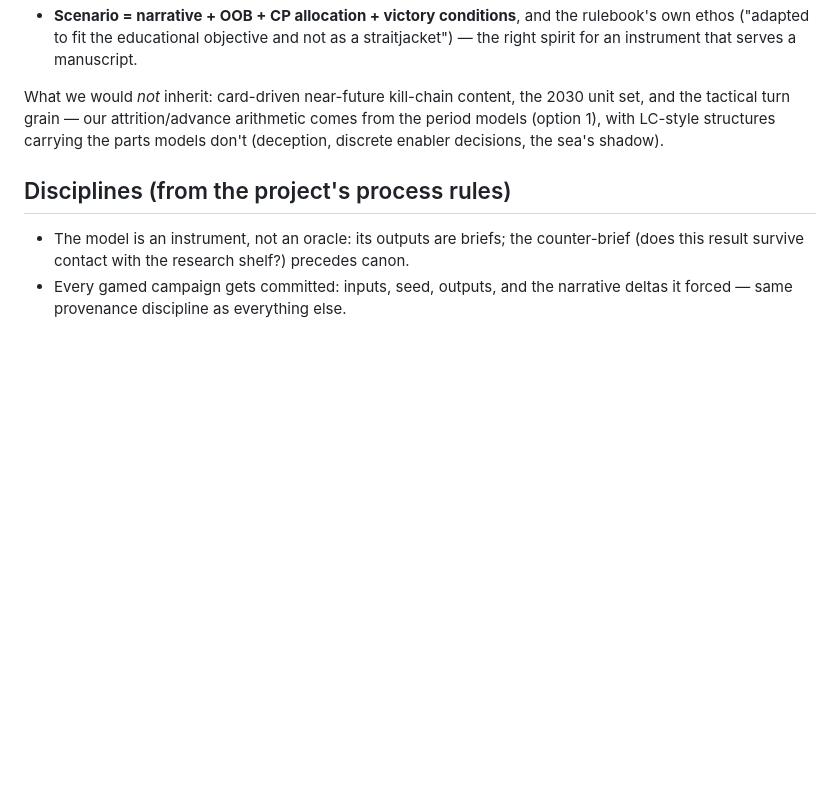
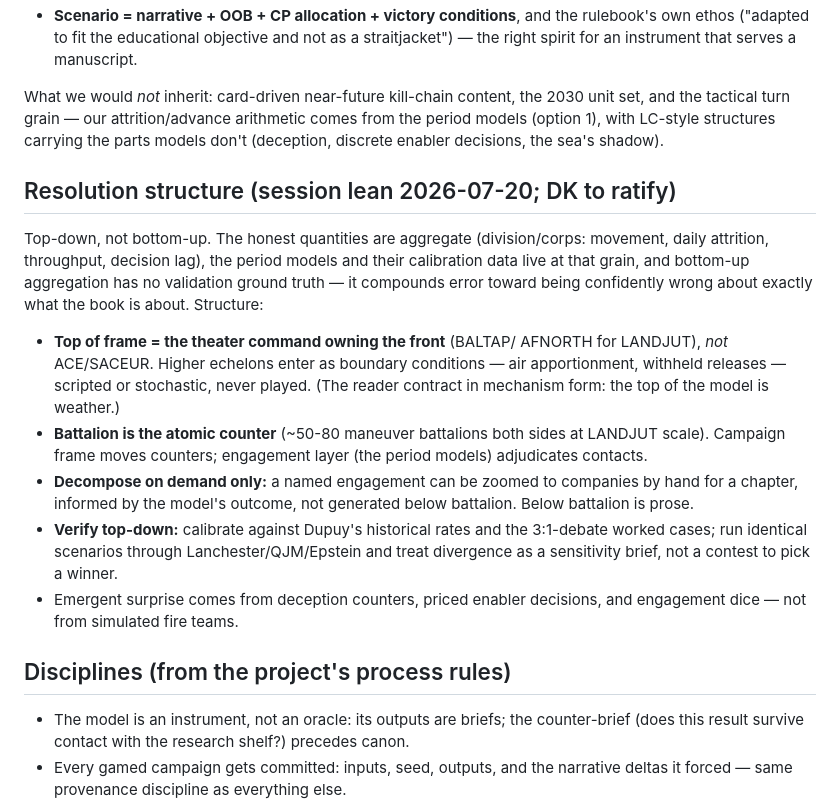
Before and after one commit to othercriteria/the-baltic-approaches, a Markdown page: planning/wargaming.md, the part around the change. Rendered like a GitHub page; blank space fills up the shorter version.

Commit message:
Wargaming resolution structure: top-down, battalion atoms, DK to ratify
Answering DK's bottom-up vs top-down question: top-down from the
theater command that owns the front (not ACE — higher echelons are
boundary conditions, the top of the model is weather), battalion as
the atomic counter, decompose-on-demand for named engagements only,
verification against Dupuy rates and cross-model divergence briefs.

Session-Id: 1a9aba32-d86d-41c9-9fe6-f89d300b45c0
Co-Authored-By: Claude Fable 5 <noreply@anthropic.com>

```diff
--- a/planning/wargaming.md
+++ b/planning/wargaming.md
@@ -106,6 +106,33 @@ attrition/advance arithmetic comes from the period models (option 1),
 with LC-style structures carrying the parts models don't
 (deception, discrete enabler decisions, the sea's shadow).
 
+## Resolution structure (session lean 2026-07-20; DK to ratify)
+
+Top-down, not bottom-up. The honest quantities are aggregate
+(division/corps: movement, daily attrition, throughput, decision
+lag), the period models and their calibration data live at that
+grain, and bottom-up aggregation has no validation ground truth —
+it compounds error toward being confidently wrong about exactly what
+the book is about. Structure:
+
+- **Top of frame = the theater command owning the front** (BALTAP/
+  AFNORTH for LANDJUT), *not* ACE/SACEUR. Higher echelons enter as
+  boundary conditions — air apportionment, withheld releases —
+  scripted or stochastic, never played. (The reader contract in
+  mechanism form: the top of the model is weather.)
+- **Battalion is the atomic counter** (~50-80 maneuver battalions
+  both sides at LANDJUT scale). Campaign frame moves counters;
+  engagement layer (the period models) adjudicates contacts.
+- **Decompose on demand only:** a named engagement can be zoomed to
+  companies by hand for a chapter, informed by the model's outcome,
+  not generated below battalion. Below battalion is prose.
+- **Verify top-down:** calibrate against Dupuy's historical rates
+  and the 3:1-debate worked cases; run identical scenarios through
+  Lanchester/QJM/Epstein and treat divergence as a sensitivity
+  brief, not a contest to pick a winner.
+- Emergent surprise comes from deception counters, priced enabler
+  decisions, and engagement dice — not from simulated fire teams.
+
 ## Disciplines (from the project's process rules)
 
 - The model is an instrument, not an oracle: its outputs are briefs;
```
